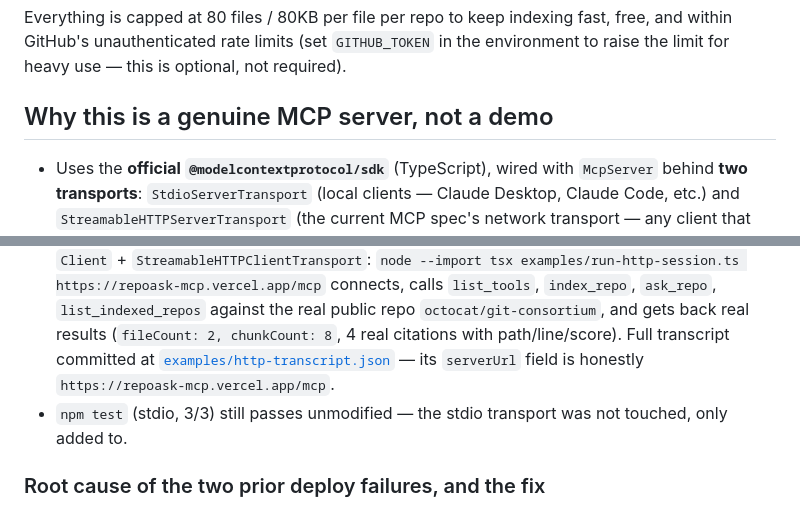
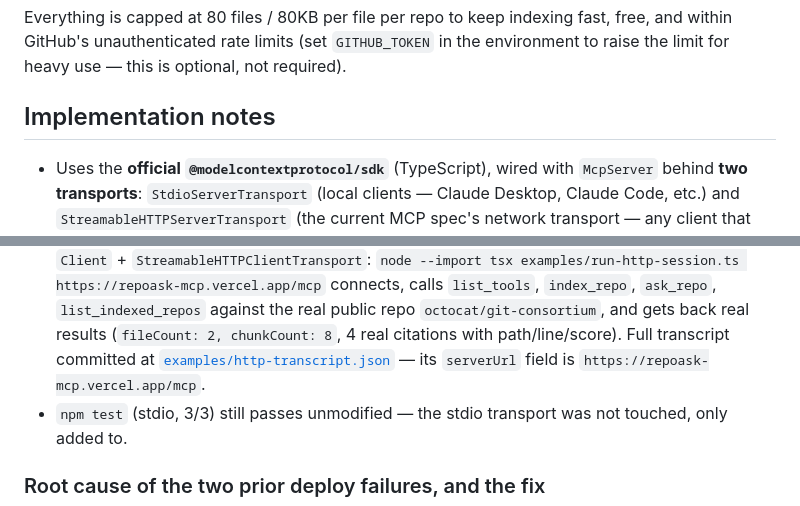
Before and after one commit to edgeorgie/repoask-mcp, a Markdown page: README.md, 2 parts joined by grey strips. GitHub-like rendering.

```diff
--- a/README.md
+++ b/README.md
@@ -82,7 +78,7 @@ fast, free, and within GitHub's unauthenticated rate limits (set
 `GITHUB_TOKEN` in the environment to raise the limit for heavy use — this is
 optional, not required).
 
-## Why this is a genuine MCP server, not a demo
+## Implementation notes
 
 - Uses the **official `@modelcontextprotocol/sdk`** (TypeScript), wired with
   `McpServer` behind **two transports**: `StdioServerTransport` (local
@@ -328,7 +324,7 @@ real stdio MCP calls to the compiled server. It asserts:
   results (`fileCount: 2, chunkCount: 8`, 4 real citations with
   path/line/score). Full transcript committed at
   [`examples/http-transcript.json`](examples/http-transcript.json) — its
-  `serverUrl` field is honestly `https://repoask-mcp.vercel.app/mcp`.
+  `serverUrl` field is `https://repoask-mcp.vercel.app/mcp`.
 - `npm test` (stdio, 3/3) still passes unmodified — the stdio transport was
   not touched, only added to.
 
```
Also changed, not shown: other parts of README.md (+6 -11 lines).
